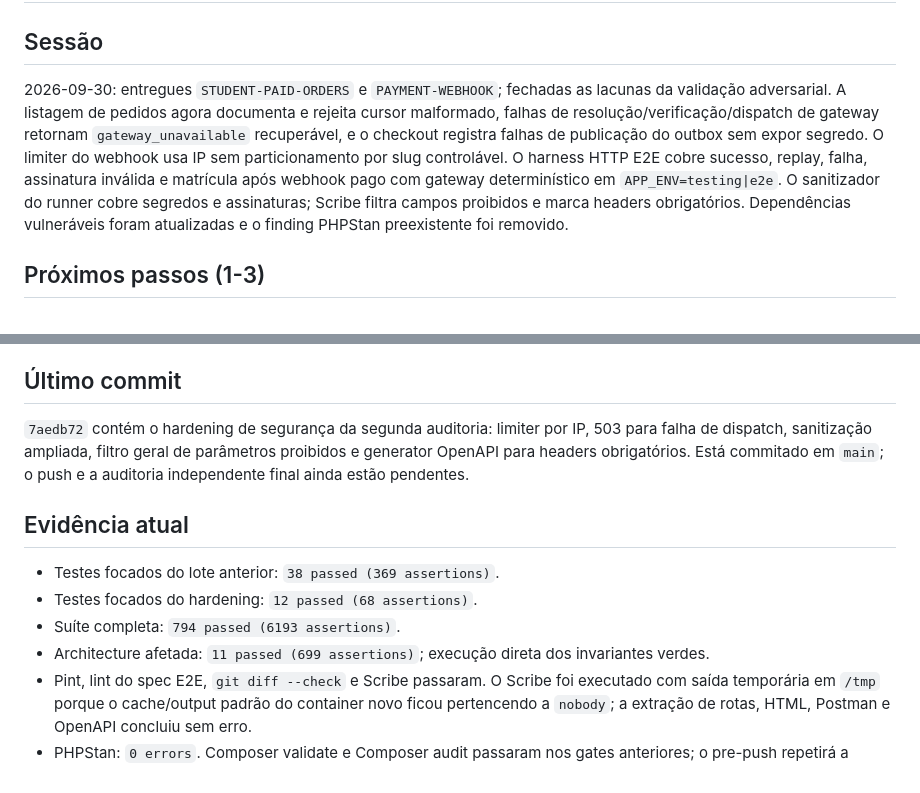
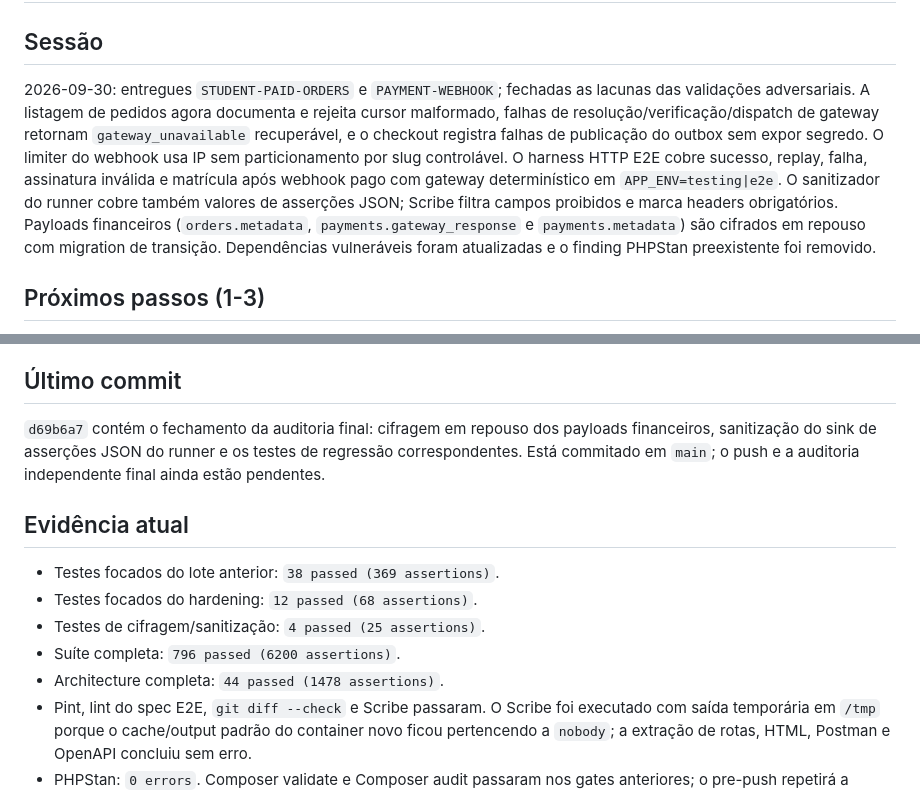
Before and after one commit to mercynet/ead-2026, a Markdown page: docs/STATE.md, 2 parts joined by grey strips. Rendered like a GitHub page.

Commit message:
docs(ops): record final security remediation

```diff
--- a/docs/STATE.md
+++ b/docs/STATE.md
@@ -2,15 +2,17 @@
 
 ## Sessão
 
-2026-09-30: entregues `STUDENT-PAID-ORDERS` e `PAYMENT-WEBHOOK`; fechadas as lacunas da
-validação adversarial. A listagem de pedidos agora documenta e rejeita cursor malformado, falhas
+2026-09-30: entregues `STUDENT-PAID-ORDERS` e `PAYMENT-WEBHOOK`; fechadas as lacunas das
+validações adversariais. A listagem de pedidos agora documenta e rejeita cursor malformado, falhas
 de resolução/verificação/dispatch de gateway retornam `gateway_unavailable` recuperável, e o
 checkout registra falhas de publicação do outbox sem expor segredo. O limiter do webhook usa IP
 sem particionamento por slug controlável. O harness HTTP E2E cobre sucesso, replay, falha,
 assinatura inválida e matrícula após webhook pago com gateway determinístico em
-`APP_ENV=testing|e2e`. O sanitizador do runner cobre segredos e assinaturas; Scribe filtra campos
-proibidos e marca headers obrigatórios. Dependências vulneráveis foram atualizadas e o finding
-PHPStan preexistente foi removido.
+`APP_ENV=testing|e2e`. O sanitizador do runner cobre também valores de asserções JSON; Scribe
+filtra campos proibidos e marca headers obrigatórios. Payloads financeiros (`orders.metadata`,
+`payments.gateway_response` e `payments.metadata`) são cifrados em repouso com migration de
+transição. Dependências vulneráveis foram atualizadas e o finding PHPStan preexistente foi
+removido.
 
 ## Próximos passos (1-3)
 
@@ -28,17 +30,17 @@ owners/canal de alerta, backup remoto, host/domínio/TLS/secrets, rollback e pro
 
 ## Último commit
 
-`7aedb72` contém o hardening de segurança da segunda auditoria: limiter por IP, 503 para falha de
-dispatch, sanitização ampliada, filtro geral de parâmetros proibidos e generator OpenAPI para
-headers obrigatórios. Está commitado em `main`; o push e a auditoria independente final ainda
-estão pendentes.
+`d69b6a7` contém o fechamento da auditoria final: cifragem em repouso dos payloads financeiros,
+sanitização do sink de asserções JSON do runner e os testes de regressão correspondentes. Está
+commitado em `main`; o push e a auditoria independente final ainda estão pendentes.
 
 ## Evidência atual
 
 - Testes focados do lote anterior: `38 passed (369 assertions)`.
 - Testes focados do hardening: `12 passed (68 assertions)`.
-- Suíte completa: `794 passed (6193 assertions)`.
-- Architecture afetada: `11 passed (699 assertions)`; execução direta dos invariantes verdes.
+- Testes de cifragem/sanitização: `4 passed (25 assertions)`.
+- Suíte completa: `796 passed (6200 assertions)`.
+- Architecture completa: `44 passed (1478 assertions)`.
 - Pint, lint do spec E2E, `git diff --check` e Scribe passaram. O Scribe foi executado com saída
   temporária em `/tmp` porque o cache/output padrão do container novo ficou pertencendo a
   `nobody`; a extração de rotas, HTML, Postman e OpenAPI concluiu sem erro.
```
